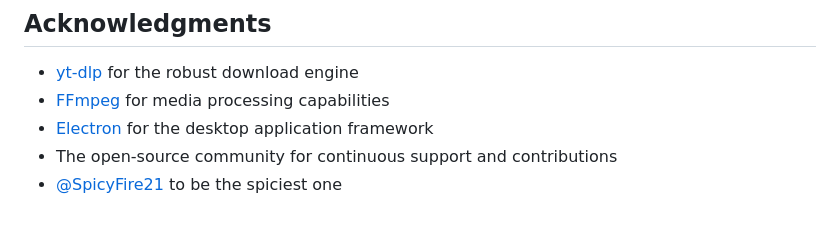
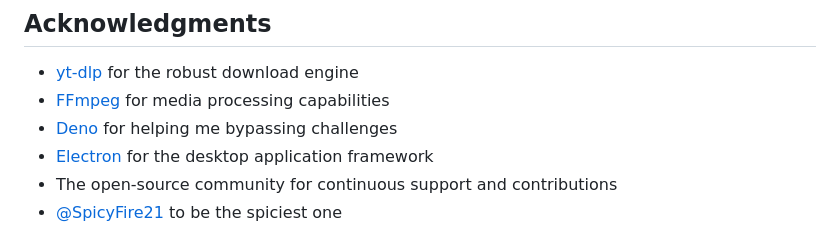
Before and after one commit to MasterAcnolo/Freedom-Loader, a Markdown page: README.md, the part around the change. GitHub-like rendering.

Commit message:
Update acknowledgments in README.md
Added acknowledgment for Deno and Jacques Chirac.

```diff
--- a/README.md
+++ b/README.md
@@ -404,6 +404,7 @@ You are free to use, modify, and redistribute this software under the terms of t
 
 - [yt-dlp](https://github.com/yt-dlp/yt-dlp) for the robust download engine
 - [FFmpeg](https://ffmpeg.org/) for media processing capabilities
+- [Deno](https://deno.com/) for helping me bypassing challenges
 - [Electron](https://www.electronjs.org/) for the desktop application framework
 - The open-source community for continuous support and contributions
 - [@SpicyFire21](https://github.com/SpicyFire21) to be the spiciest one
```
